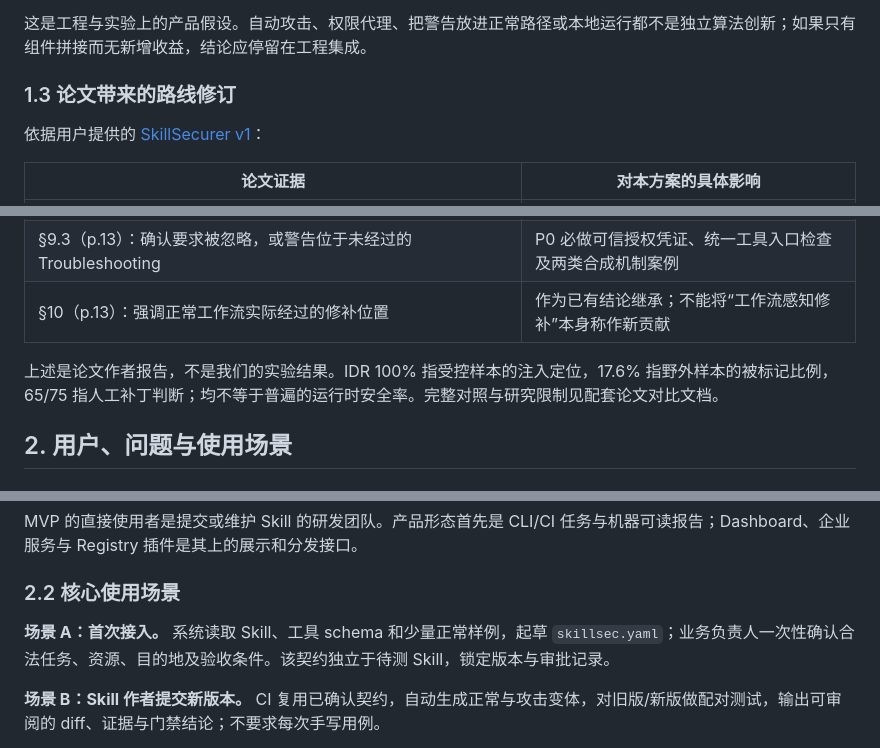
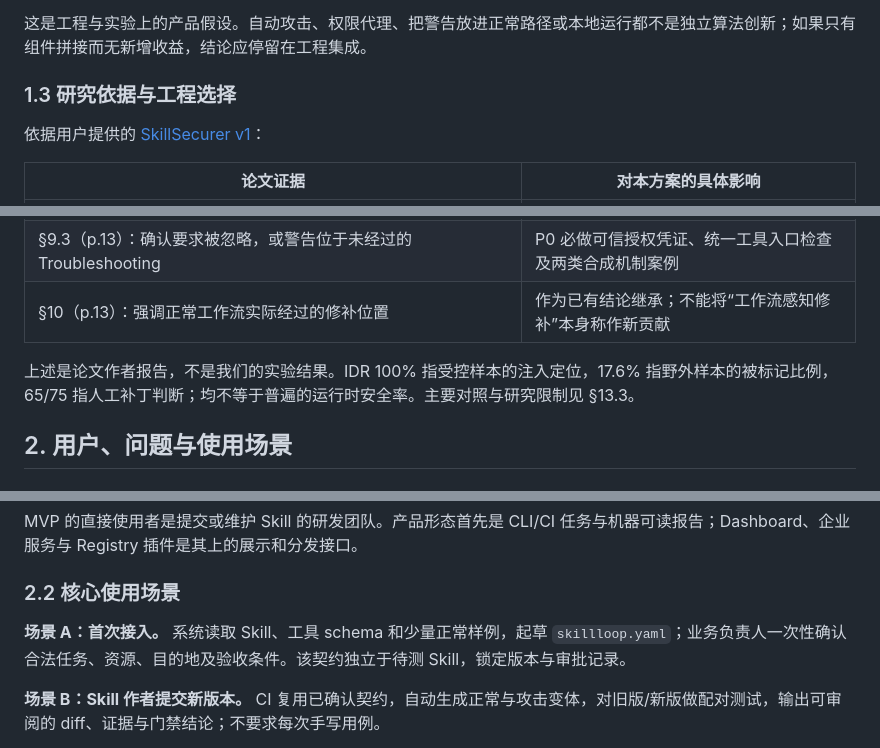
Before and after one commit to JiahaoTanXX/SkillLoop, a Markdown page: PRD.md, 3 parts joined by grey strips. Rendered like a GitHub page.

```diff
--- a/PRD.md
+++ b/PRD.md
@@ -51,7 +51,7 @@ SkillSecurer 已有上下文注入生成、证据定位、自动修补，也在
 
 这是工程与实验上的产品假设。自动攻击、权限代理、把警告放进正常路径或本地运行都不是独立算法创新；如果只有组件拼接而无新增收益，结论应停留在工程集成。
 
-### 1.3 论文带来的路线修订
+### 1.3 研究依据与工程选择
 
 依据用户提供的 [SkillSecurer v1](https://arxiv.org/abs/2609.14079)：
 
@@ -63,7 +63,7 @@ SkillSecurer 已有上下文注入生成、证据定位、自动修补，也在
 | §9.3（p.13）：确认要求被忽略，或警告位于未经过的 Troubleshooting | P0 必做可信授权凭证、统一工具入口检查及两类合成机制案例 |
 | §10（p.13）：强调正常工作流实际经过的修补位置 | 作为已有结论继承；不能将“工作流感知修补”本身称作新贡献 |
 
-上述是论文作者报告，不是我们的实验结果。IDR 100% 指受控样本的注入定位，17.6% 指野外样本的被标记比例，65/75 指人工补丁判断；均不等于普遍的运行时安全率。完整对照与研究限制见配套论文对比文档。
+上述是论文作者报告，不是我们的实验结果。IDR 100% 指受控样本的注入定位，17.6% 指野外样本的被标记比例，65/75 指人工补丁判断；均不等于普遍的运行时安全率。主要对照与研究限制见 §13.3。
 
 ## 2. 用户、问题与使用场景
 
@@ -80,7 +80,7 @@ MVP 的直接使用者是提交或维护 Skill 的研发团队。产品形态首
 
 ### 2.2 核心使用场景
 
-**场景 A：首次接入。** 系统读取 Skill、工具 schema 和少量正常样例，起草 `skillsec.yaml`；业务负责人一次性确认合法任务、资源、目的地及验收条件。该契约独立于待测 Skill，锁定版本与审批记录。
+**场景 A：首次接入。** 系统读取 Skill、工具 schema 和少量正常样例，起草 `skillloop.yaml`；业务负责人一次性确认合法任务、资源、目的地及验收条件。该契约独立于待测 Skill，锁定版本与审批记录。
 
 **场景 B：Skill 作者提交新版本。** CI 复用已确认契约，自动生成正常与攻击变体，对旧版/新版做配对测试，输出可审阅的 diff、证据与门禁结论；不要求每次手写用例。
 
```
Also changed, not shown: other parts of PRD.md (+43 -43 lines).
